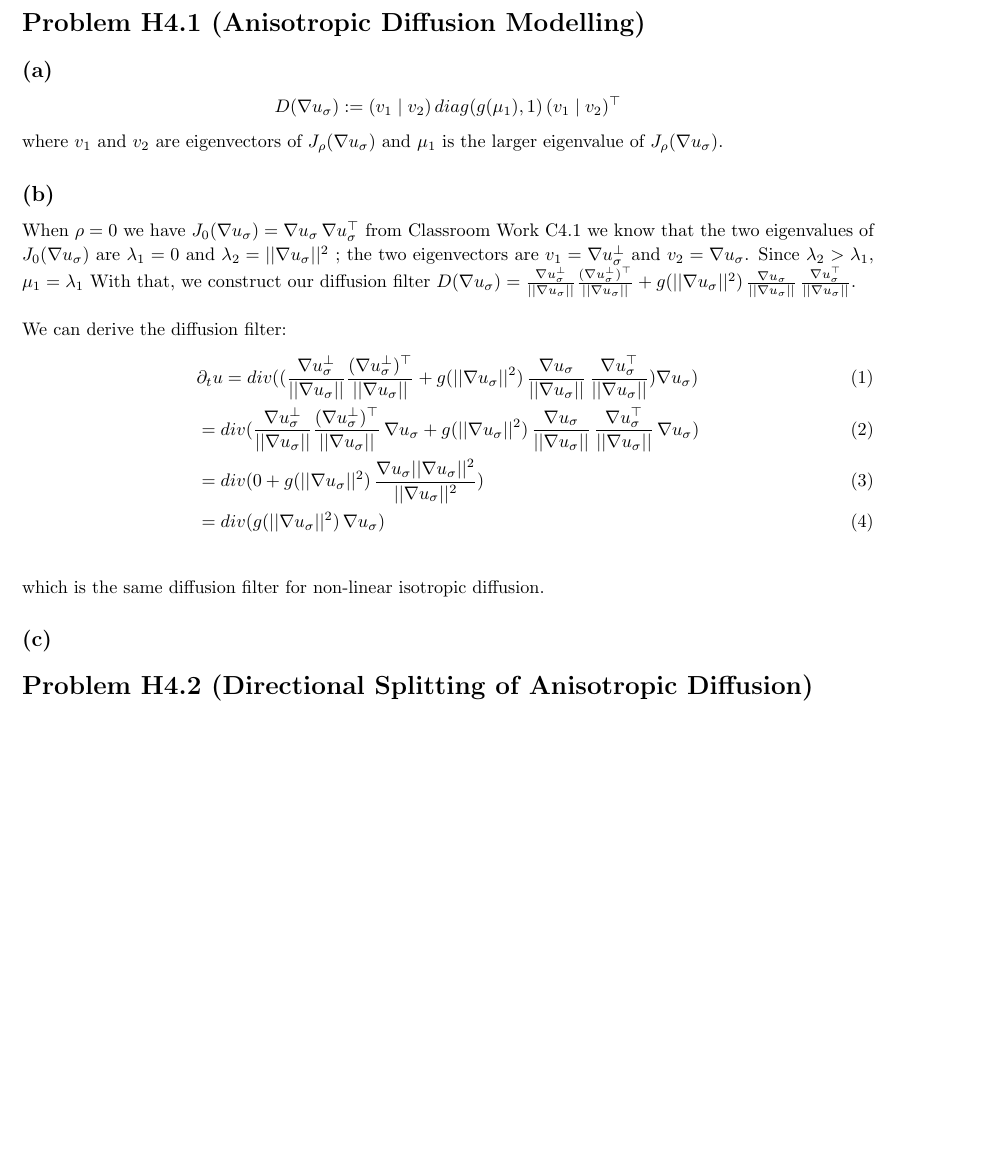
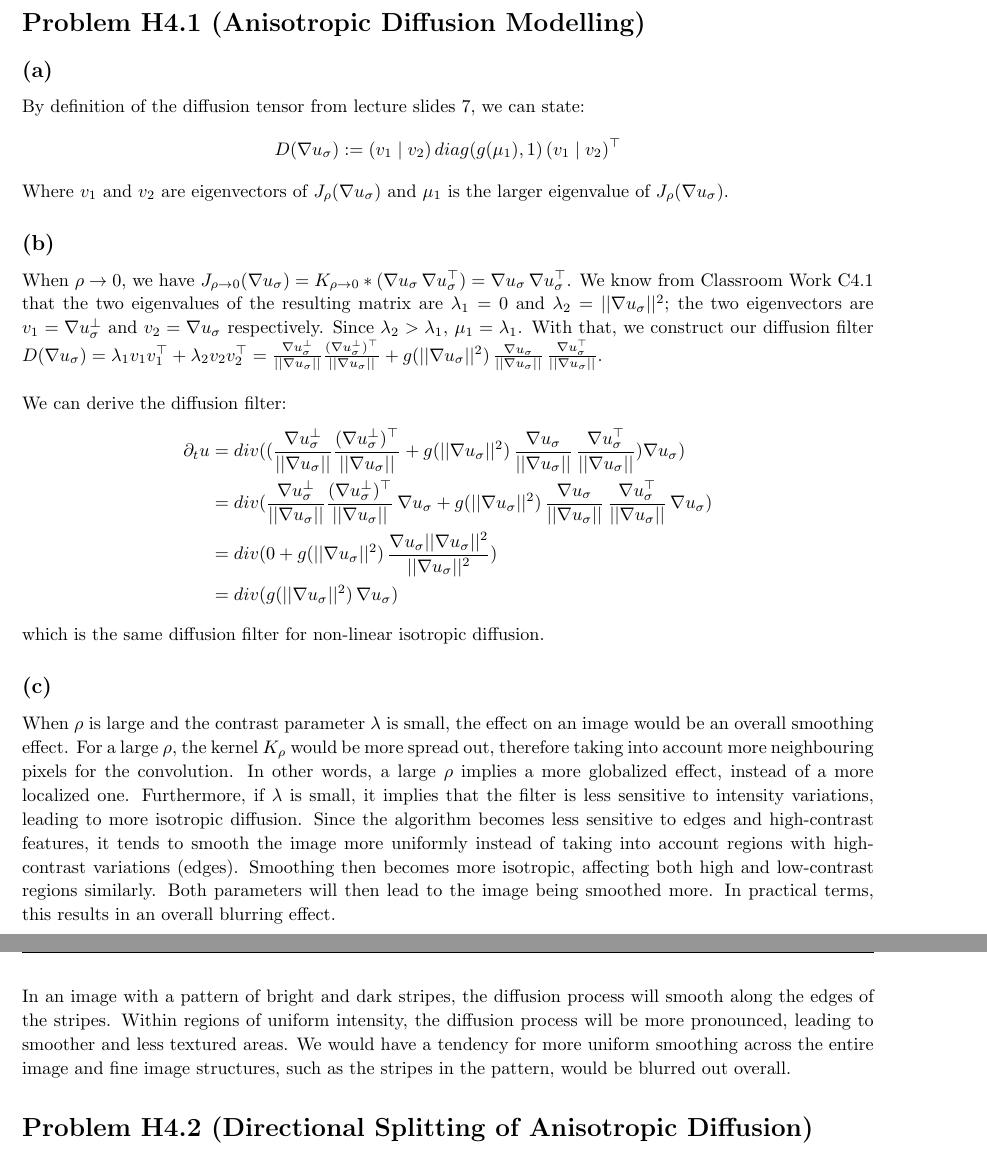
Before and after one commit to CamiloMartinezM/Assignments-DIC, a LaTeX problem sheet (Assignment04/sol/Ex04-sol.tex): part of page 1 of 8 before the commit and two parts of pages 1 and 2 of 9 after it, the two joined at a grey line, cut so that both start at the same text, the shorter picture padded with empty space. Compiled offline with pdfLaTeX.

Commit message:
Finished H4.1

```diff
--- a/Assignment04/sol/Ex04-sol.tex
+++ b/Assignment04/sol/Ex04-sol.tex
@@ -142,22 +142,28 @@
 
 \begin{homeworkProblem}{(Anisotropic Diffusion Modelling)}
 
+    \subsection*{(a)}
+    By definition of the diffusion tensor from lecture slides 7, we can state:
+    $$D(\nabla u_\sigma) :=  (v_1 \mid v_2)\,diag(g(\mu_1), 1)\,(v_1\mid v_2)^\top$$
+    Where $v_1$ and $v_2$ are eigenvectors of $J_\rho(\nabla u_\sigma)$ and $\mu_1$ is the larger eigenvalue of $J_\rho(\nabla u_\sigma)$.
+    \subsection*{(b)}
+    When $\rho \rightarrow 0$, we have $J_{\rho \rightarrow 0}(\nabla u_\sigma) = K_{\rho \rightarrow 0} * (\nabla u_\sigma\,\nabla u_\sigma^\top) = \nabla u_\sigma\,\nabla u_\sigma^\top$. We know from Classroom Work C4.1 that the two eigenvalues of the resulting matrix are $\lambda_1 = 0$ and $\lambda_2 = ||\nabla u_\sigma||^2$; the two eigenvectors are $v_1 = \nabla u_\sigma^\perp$ and $v_2 = \nabla u_\sigma$ respectively. Since $\lambda_2 > \lambda_1$, $\mu_1 = \lambda_1$.
+    With that, we construct our diffusion filter $D(\nabla u_\sigma) = \lambda_1 v_1 v_{1}^\top + \lambda_2 v_2 v_{2}^\top = \frac{\nabla u_\sigma^\perp}{||\nabla u_\sigma||}  \frac{(\nabla u_\sigma^\perp)^\top}{||\nabla u_\sigma||} + g(||\nabla u_\sigma||^2)\,\frac{\nabla u_\sigma}{||\nabla u_\sigma||}\,\frac{\nabla u_\sigma^\top}{||\nabla u_\sigma||}$.\\
+    \\
+    We can derive the diffusion filter:
+    \[
+        \begin{split}
+        \partial_t u &= div ((\frac{\nabla u_\sigma^\perp}{||\nabla u_\sigma||}  \frac{(\nabla u_\sigma^\perp)^\top}{||\nabla u_\sigma||} + g(||\nabla u_\sigma||^2)\,\frac{\nabla u_\sigma}{||\nabla u_\sigma||}\,\frac{\nabla u_\sigma^\top}{||\nabla u_\sigma||})\nabla u_\sigma) \\
+        &= div (\frac{\nabla u_\sigma^\perp}{||\nabla u_\sigma||}  \frac{(\nabla u_\sigma^\perp)^\top}{||\nabla u_\sigma||}\,\nabla u_\sigma +  g(||\nabla u_\sigma||^2)\,\frac{\nabla u_\sigma}{||\nabla u_\sigma||}\,\frac{\nabla u_\sigma^\top}{||\nabla u_\sigma||}\,\nabla u_\sigma) \\
+        &= div (0 +  g(||\nabla u_\sigma||^2)\,\frac{\nabla u_\sigma ||\nabla u_\sigma||^2}{||\nabla u_\sigma||^2})\\
+        &= div (g(||\nabla u_\sigma||^2)\,\nabla u_\sigma)
+        \end{split}
+    \]
+    which is the same diffusion filter for non-linear isotropic diffusion.
+    \subsection*{(c)}
+    When $\rho$ is large and the contrast parameter $\lambda$ is small, the effect on an image would be an overall smoothing effect. For a large $\rho$, the kernel $K_\rho$ would be more spread out, therefore taking into account more neighbouring pixels for the convolution. In other words, a large $\rho$ implies a more globalized effect, instead of a more localized one. Furthermore, if $\lambda$ is small, it implies that the filter is less sensitive to intensity variations, leading to more isotropic diffusion. Since the algorithm becomes less sensitive to edges and high-contrast features, it tends to smooth the image more uniformly instead of taking into account regions with high-contrast variations (edges). Smoothing then becomes more isotropic, affecting both high and low-contrast regions similarly. Both parameters will then lead to the image being smoothed more. In practical terms, this results in an overall blurring effect.
 
-\subsection*{(a)}
-$$D(\nabla u_\sigma) :=  (v_1 \mid v_2)\,diag(g(\mu_1), 1)\,(v_1\mid v_2)^\top$$ where $v_1$ and $v_2$ are eigenvectors of $J_\rho(\nabla u_\sigma)$ and $\mu_1$ is the larger eigenvalue of $J_\rho(\nabla u_\sigma)$.
-\subsection*{(b)}
-When $\rho = 0$ we have $J_0(\nabla u_\sigma) = \nabla u_\sigma\,\nabla u_\sigma^\top$ from Classroom Work C4.1 we know that the two eigenvalues of $J_0(\nabla u_\sigma)$ are $\lambda_1 = 0$ and $\lambda_2 = ||\nabla u_\sigma||^2$ ; the two eigenvectors are $v_1 = \nabla u_\sigma^\perp$ and $v_2 = \nabla u_\sigma$. Since $\lambda_2 > \lambda_1$, $\mu_1 = \lambda_1$
-With that, we construct our diffusion filter $D(\nabla u_\sigma) = \frac{\nabla u_\sigma^\perp}{||\nabla u_\sigma||}  \frac{(\nabla u_\sigma^\perp)^\top}{||\nabla u_\sigma||} + g(||\nabla u_\sigma||^2)\,\frac{\nabla u_\sigma}{||\nabla u_\sigma||}\,\frac{\nabla u_\sigma^\top}{||\nabla u_\sigma||}$.\\
-\\
-We can derive the diffusion filter:
-\begin{align}
-&\partial_t u = div ((\frac{\nabla u_\sigma^\perp}{||\nabla u_\sigma||}  \frac{(\nabla u_\sigma^\perp)^\top}{||\nabla u_\sigma||} + g(||\nabla u_\sigma||^2)\,\frac{\nabla u_\sigma}{||\nabla u_\sigma||}\,\frac{\nabla u_\sigma^\top}{||\nabla u_\sigma||})\nabla u_\sigma) \\
-& = div (\frac{\nabla u_\sigma^\perp}{||\nabla u_\sigma||}  \frac{(\nabla u_\sigma^\perp)^\top}{||\nabla u_\sigma||}\,\nabla u_\sigma +  g(||\nabla u_\sigma||^2)\,\frac{\nabla u_\sigma}{||\nabla u_\sigma||}\,\frac{\nabla u_\sigma^\top}{||\nabla u_\sigma||}\,\nabla u_\sigma) \\
-& = div (0 +  g(||\nabla u_\sigma||^2)\,\frac{\nabla u_\sigma ||\nabla u_\sigma||^2}{||\nabla u_\sigma||^2})\\
-& = div (g(||\nabla u_\sigma||^2)\,\nabla u_\sigma)
-\end{align}\\
-which is the same diffusion filter for non-linear isotropic diffusion.
-\subsection*{(c)}
+    In an image with a pattern of bright and dark stripes, the diffusion process will smooth along the edges of the stripes. Within regions of uniform intensity, the diffusion process will be more pronounced, leading to smoother and less textured areas. We would have a tendency for more uniform smoothing across the entire image and fine image structures, such as the stripes in the pattern, would be blurred out overall.
 
 \end{homeworkProblem}
 
```
Also changed, not shown: Assignment04/sol/Ex04-sol.pdf (added).
